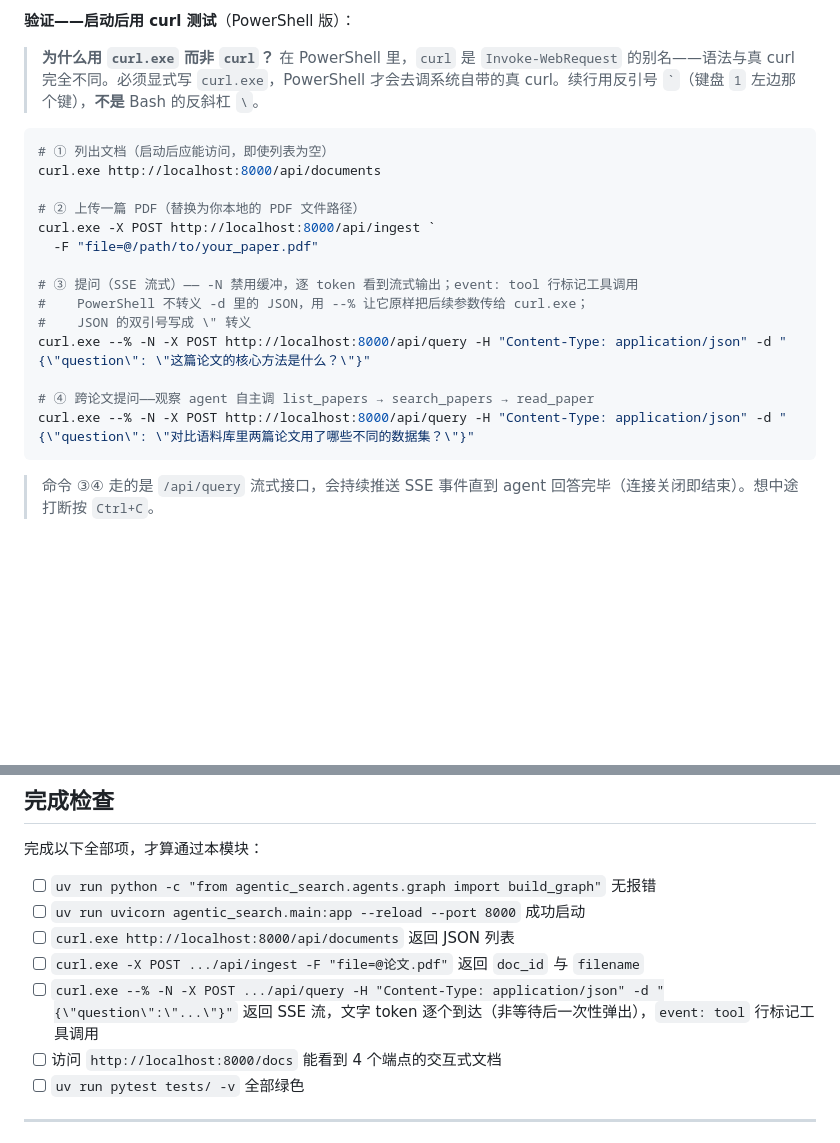
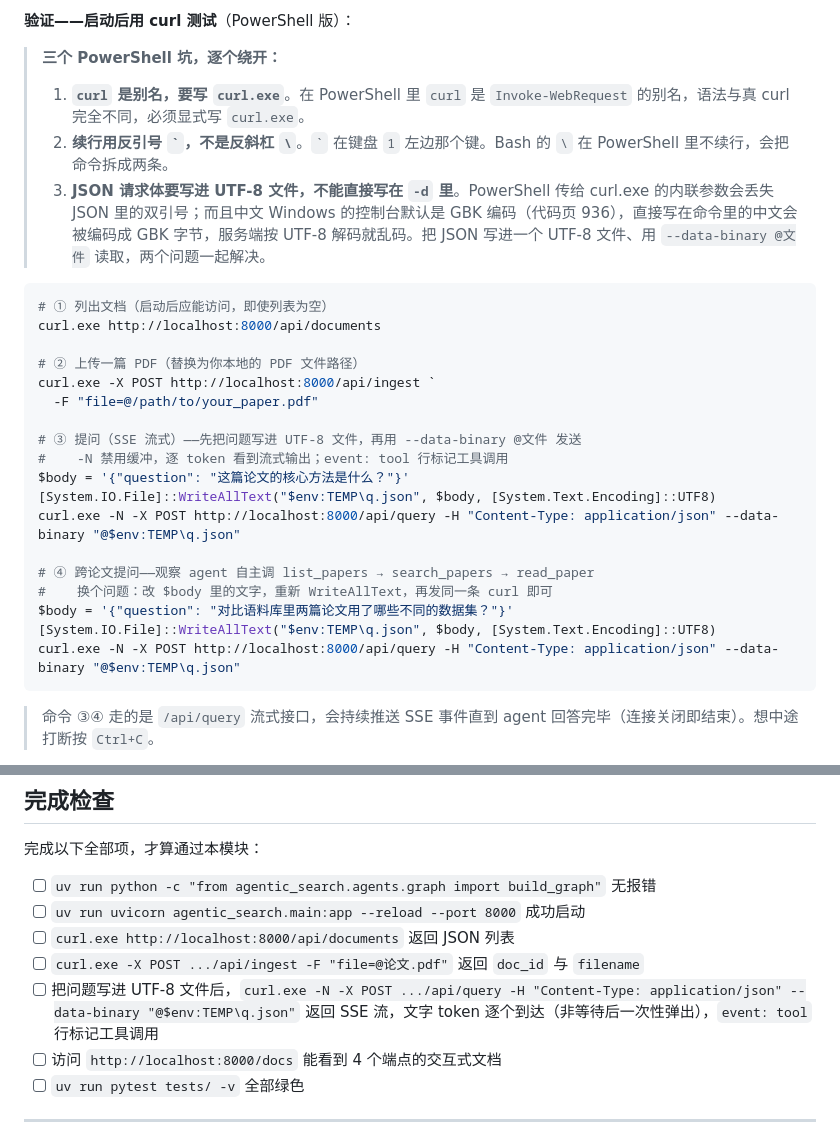
Before and after one commit to 00-DS/Agentic-Search, a Markdown page: 任务文档/02-LangGraph-Agent.md, 2 parts joined by grey strips. GitHub-like rendering; blank space fills up the shorter version.

Commit message:
fix(docs): query 命令改 UTF-8 文件传 body，根治 PowerShell 中文乱码+引号丢失
上次的 --% 方案在交互式 PowerShell 粘贴时会按空格拆分 -H/-d 参数
(Could not resolve host: application)，且控制台 GBK 编码导致中文乱码。

根因（两个叠加）：
1. PowerShell 传给 curl.exe 的内联参数会丢失 JSON 双引号
   (单引号、--%、--data 内联三种写法实测全失败)
2. 中文 Windows 控制台默认 GBK(936)，内联中文被编码成 GBK 字节，
   服务端按 UTF-8 解码乱码

修法：JSON body 写进 UTF-8 文件 (WriteAllText + UTF8)，curl 用
--data-binary @文件 读取。两个问题一起绕开，流式输出保留。
本地实测中文往返正确 (event: tool / data: list_papers)。

````diff
--- a/任务文档/02-LangGraph-Agent.md
+++ b/任务文档/02-LangGraph-Agent.md
@@ -748,7 +748,11 @@ uv run uvicorn agentic_search.main:app --reload --port 8000
 
 **验证——启动后用 curl 测试**（PowerShell 版）：
 
-> **为什么用 `curl.exe` 而非 `curl`？** 在 PowerShell 里，`curl` 是 `Invoke-WebRequest` 的别名——语法与真 curl 完全不同。必须显式写 `curl.exe`，PowerShell 才会去调系统自带的真 curl。续行用反引号 `` ` ``（键盘 `1` 左边那个键），**不是** Bash 的反斜杠 `\`。
+> **三个 PowerShell 坑，逐个绕开：**
+>
+> 1. **`curl` 是别名，要写 `curl.exe`**。在 PowerShell 里 `curl` 是 `Invoke-WebRequest` 的别名，语法与真 curl 完全不同，必须显式写 `curl.exe`。
+> 2. **续行用反引号 `` ` ``，不是反斜杠 `\`**。`` ` `` 在键盘 `1` 左边那个键。Bash 的 `\` 在 PowerShell 里不续行，会把命令拆成两条。
+> 3. **JSON 请求体要写进 UTF-8 文件，不能直接写在 `-d` 里**。PowerShell 传给 curl.exe 的内联参数会丢失 JSON 里的双引号；而且中文 Windows 的控制台默认是 GBK 编码（代码页 936），直接写在命令里的中文会被编码成 GBK 字节，服务端按 UTF-8 解码就乱码。把 JSON 写进一个 UTF-8 文件、用 `--data-binary @文件` 读取，两个问题一起解决。
 
 ```powershell
 # ① 列出文档（启动后应能访问，即使列表为空）
@@ -758,13 +762,17 @@ curl.exe http://localhost:8000/api/documents
 curl.exe -X POST http://localhost:8000/api/ingest `
   -F "file=@/path/to/your_paper.pdf"
 
-# ③ 提问（SSE 流式）—— -N 禁用缓冲，逐 token 看到流式输出；event: tool 行标记工具调用
-#    PowerShell 不转义 -d 里的 JSON，用 --% 让它原样把后续参数传给 curl.exe；
-#    JSON 的双引号写成 \" 转义
-curl.exe --% -N -X POST http://localhost:8000/api/query -H "Content-Type: application/json" -d "{\"question\": \"这篇论文的核心方法是什么？\"}"
+# ③ 提问（SSE 流式）——先把问题写进 UTF-8 文件，再用 --data-binary @文件 发送
+#    -N 禁用缓冲，逐 token 看到流式输出；event: tool 行标记工具调用
+$body = '{"question": "这篇论文的核心方法是什么？"}'
+[System.IO.File]::WriteAllText("$env:TEMP\q.json", $body, [System.Text.Encoding]::UTF8)
+curl.exe -N -X POST http://localhost:8000/api/query -H "Content-Type: application/json" --data-binary "@$env:TEMP\q.json"
 
 # ④ 跨论文提问——观察 agent 自主调 list_papers → search_papers → read_paper
-curl.exe --% -N -X POST http://localhost:8000/api/query -H "Content-Type: application/json" -d "{\"question\": \"对比语料库里两篇论文用了哪些不同的数据集？\"}"
+#    换个问题：改 $body 里的文字，重新 WriteAllText，再发同一条 curl 即可
+$body = '{"question": "对比语料库里两篇论文用了哪些不同的数据集？"}'
+[System.IO.File]::WriteAllText("$env:TEMP\q.json", $body, [System.Text.Encoding]::UTF8)
+curl.exe -N -X POST http://localhost:8000/api/query -H "Content-Type: application/json" --data-binary "@$env:TEMP\q.json"
 ```
 
 > 命令 ③④ 走的是 `/api/query` 流式接口，会持续推送 SSE 事件直到 agent 回答完毕（连接关闭即结束）。想中途打断按 `Ctrl+C`。
@@ -852,7 +860,7 @@ uv run pytest tests/ -v
 - [ ] `uv run uvicorn agentic_search.main:app --reload --port 8000` 成功启动
 - [ ] `curl.exe http://localhost:8000/api/documents` 返回 JSON 列表
 - [ ] `curl.exe -X POST .../api/ingest -F "file=@论文.pdf"` 返回 `doc_id` 与 `filename`
-- [ ] `curl.exe --% -N -X POST .../api/query -H "Content-Type: application/json" -d "{\"question\":\"...\"}"` 返回 SSE 流，文字 token 逐个到达（非等待后一次性弹出），`event: tool` 行标记工具调用
+- [ ] 把问题写进 UTF-8 文件后，`curl.exe -N -X POST .../api/query -H "Content-Type: application/json" --data-binary "@$env:TEMP\q.json"` 返回 SSE 流，文字 token 逐个到达（非等待后一次性弹出），`event: tool` 行标记工具调用
 - [ ] 访问 `http://localhost:8000/docs` 能看到 4 个端点的交互式文档
 - [ ] `uv run pytest tests/ -v` 全部绿色
 
````
